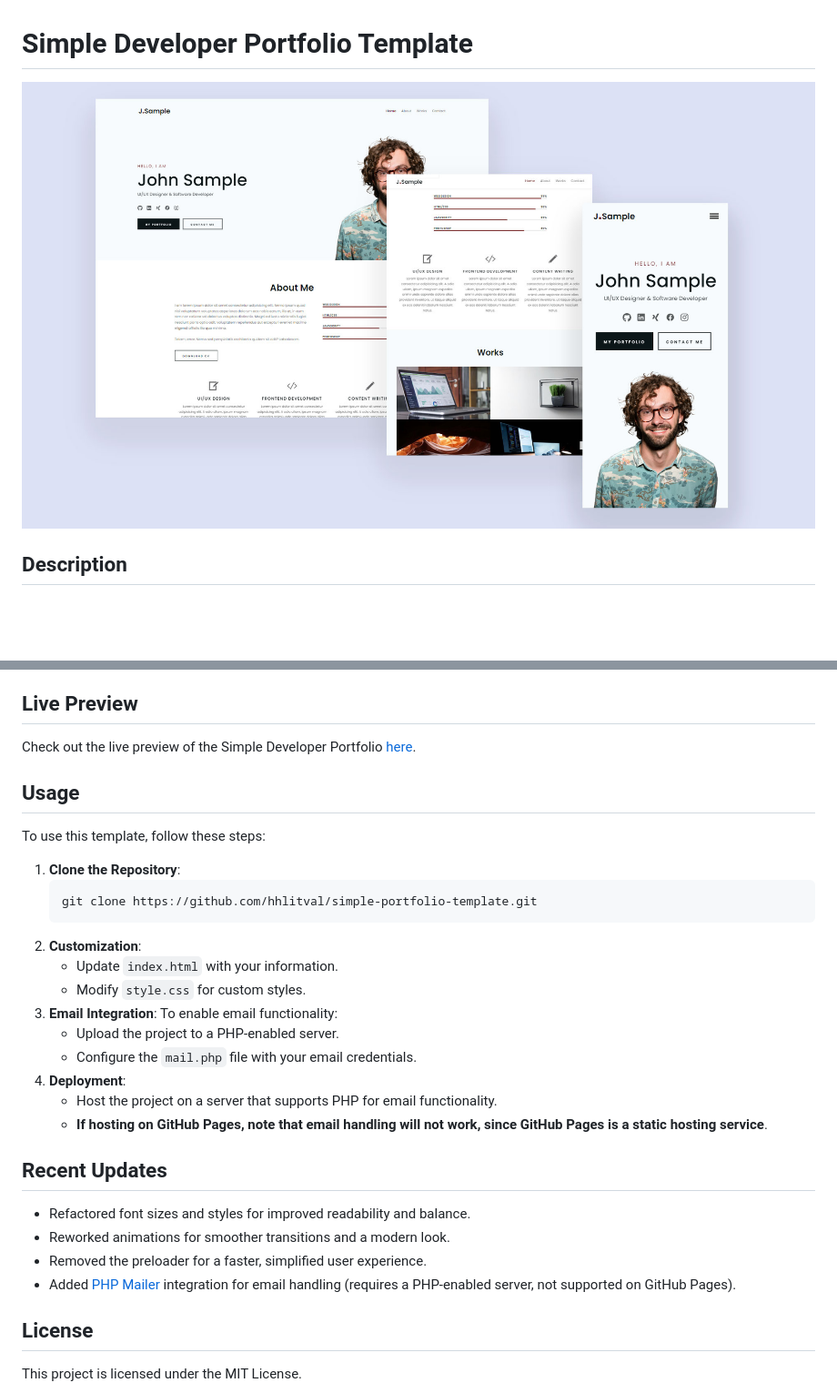
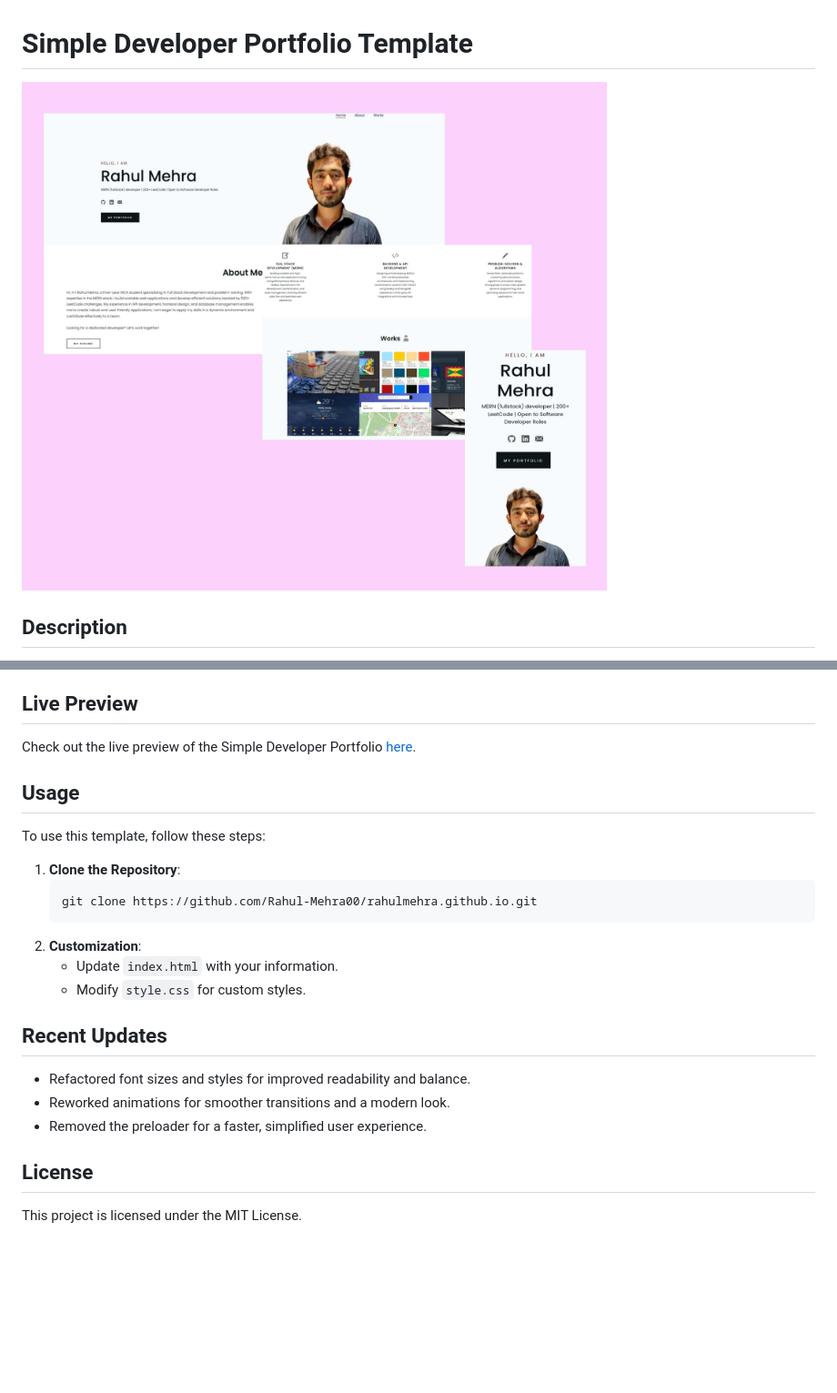
Before and after one commit to rahulmehra00/rahulmehra00.github.io, a Markdown page: README.md, 2 parts joined by grey strips. Shown: that part at 91% size. Rendered like a GitHub page; pictures changed too: portfolio_preview.jpg; blank space fills up the shorter version.

Commit message:
p_p

````diff
--- a/README.md
+++ b/README.md
@@ -31,25 +31,17 @@ To use this template, follow these steps:
 
 1. **Clone the Repository**:
     ```bash
-    git clone https://github.com/hhlitval/simple-portfolio-template.git
+    git clone https://github.com/Rahul-Mehra00/rahulmehra.github.io.git
     ```
 2. **Customization**:
    - Update `index.html` with your information.
    - Modify `style.css` for custom styles.
-3. **Email Integration**:
-   To enable email functionality:
-   - Upload the project to a PHP-enabled server.
-   - Configure the `mail.php` file with your email credentials.
-4. **Deployment**:
-   - Host the project on a server that supports PHP for email functionality.
-   - **If hosting on GitHub Pages, note that email handling will not work, since GitHub Pages is a static hosting service**.
 
 ## Recent Updates
 
 - Refactored font sizes and styles for improved readability and balance.
 - Reworked animations for smoother transitions and a modern look.
 - Removed the preloader for a faster, simplified user experience.
-- Added [PHP Mailer](https://github.com/PHPMailer/PHPMailer) integration for email handling (requires a PHP-enabled server, not supported on GitHub Pages).
 
 ## License
 
````
Also changed, not shown: other parts of README.md (+1 -1 lines).
